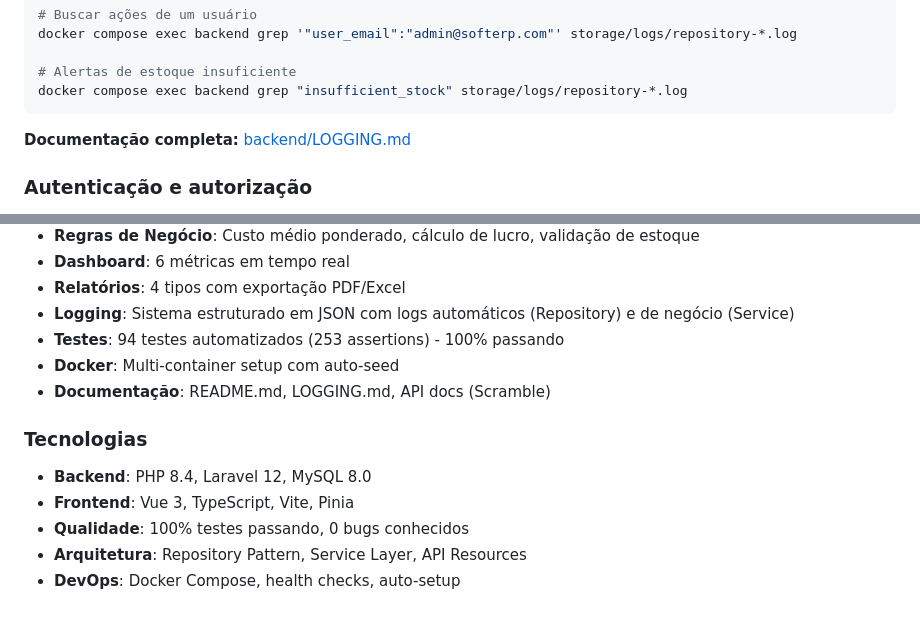
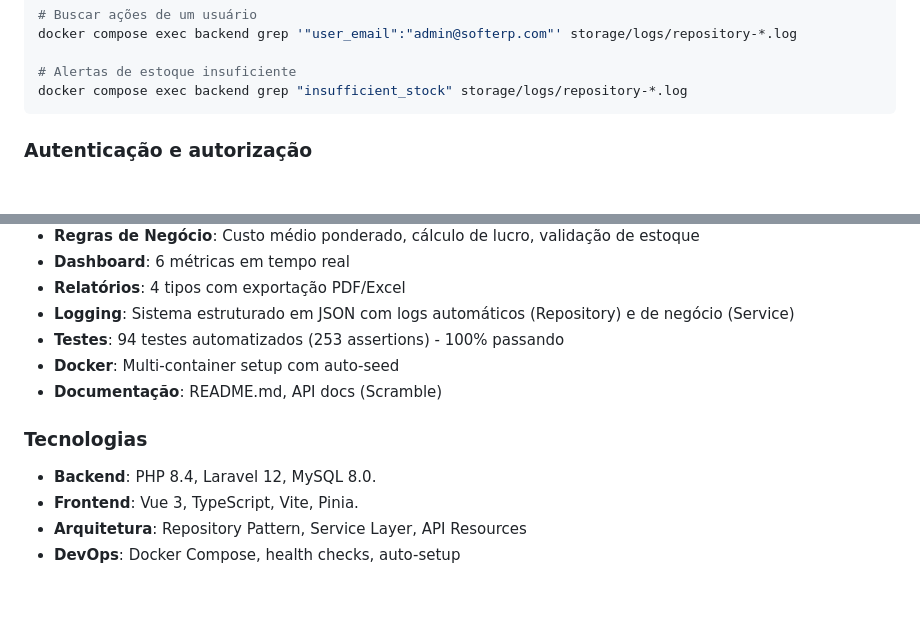
Before and after one commit to JPedroCavalcante/soft-erp, a Markdown page: README.md, 2 parts joined by grey strips. Rendered like a GitHub page; blank space fills up the shorter version.

````diff
--- a/README.md
+++ b/README.md
@@ -293,8 +293,6 @@ docker compose exec backend grep '"user_email":"admin@softerp.com"' storage/logs
 # Alertas de estoque insuficiente
 docker compose exec backend grep "insufficient_stock" storage/logs/repository-*.log
 ```
-
-**Documentação completa:** [backend/LOGGING.md](backend/LOGGING.md)
 
 ### Autenticação e autorização
 
@@ -603,12 +601,11 @@ Testes unitários isolados dos Services.
 - **Logging**: Sistema estruturado em JSON com logs automáticos (Repository) e de negócio (Service)
 - **Testes**: 94 testes automatizados (253 assertions) - 100% passando
 - **Docker**: Multi-container setup com auto-seed
-- **Documentação**: README.md, LOGGING.md, API docs (Scramble)
+- **Documentação**: README.md, API docs (Scramble)
 
 ### Tecnologias
 
-- **Backend**: PHP 8.4, Laravel 12, MySQL 8.0
-- **Frontend**: Vue 3, TypeScript, Vite, Pinia
-- **Qualidade**: 100% testes passando, 0 bugs conhecidos
+- **Backend**: PHP 8.4, Laravel 12, MySQL 8.0.
+- **Frontend**: Vue 3, TypeScript, Vite, Pinia.
 - **Arquitetura**: Repository Pattern, Service Layer, API Resources
 - **DevOps**: Docker Compose, health checks, auto-setup
````
